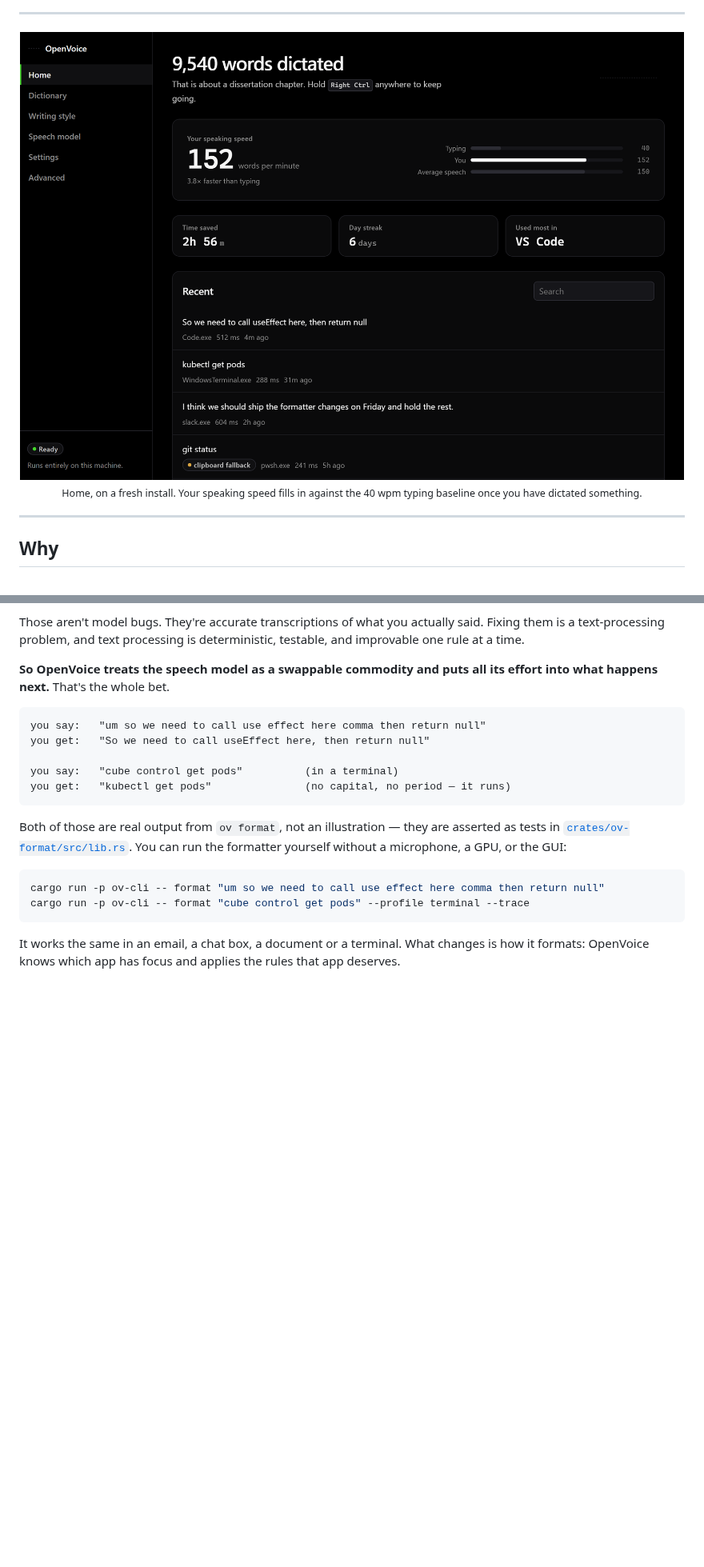
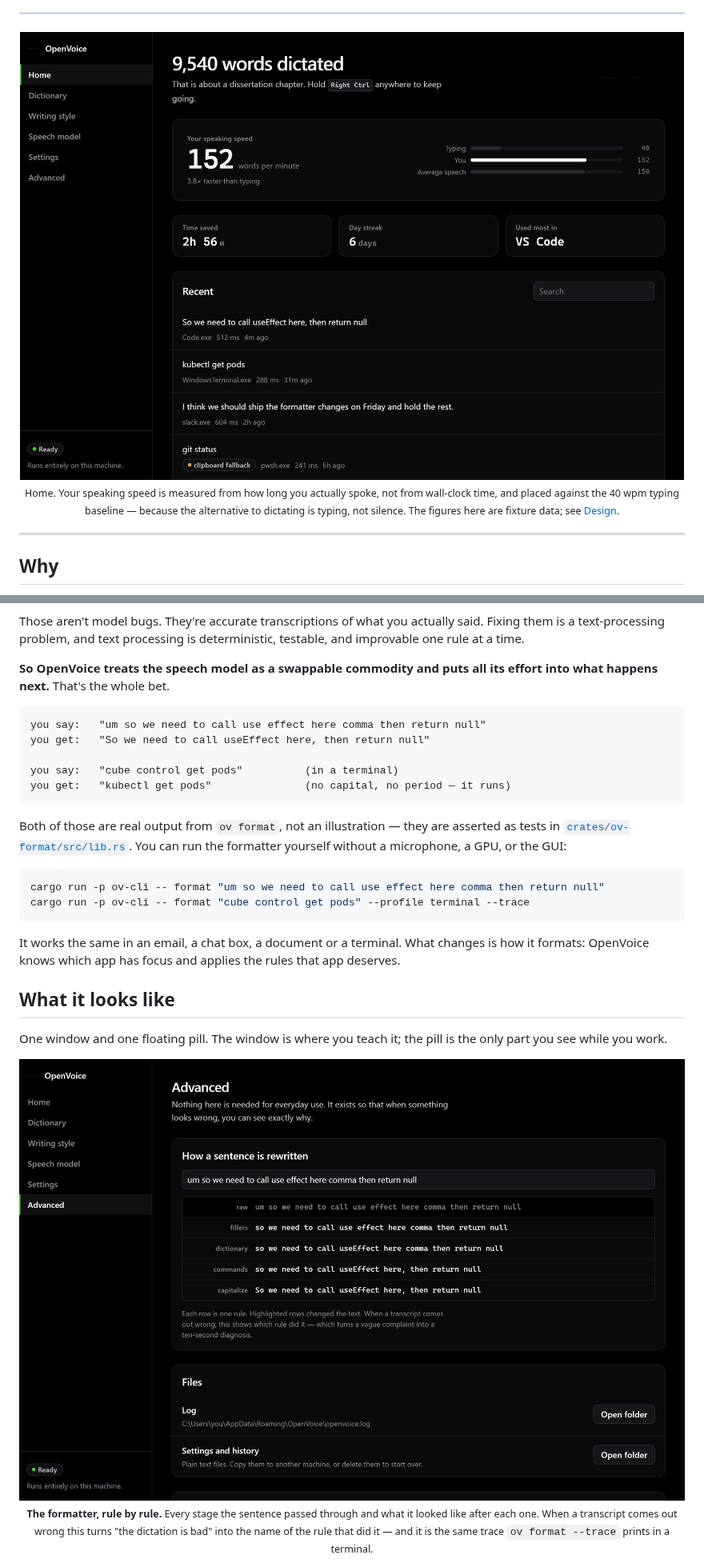
Before and after one commit to adityashelke04/OpenVoice, a Markdown page: README.md, 2 parts joined by grey strips. Shown at 80% size. Rendered like a GitHub page; pictures changed too: docs/images/hub-advanced.png; blank space fills up the shorter version.

```diff
--- a/README.md
+++ b/README.md
@@ -34,6 +34,8 @@ No cloud, no account, no telemetry.
 <br>
-<sub>Home, on a fresh install. Your speaking speed fills in against the 40 wpm
-typing baseline once you have dictated something.</sub>
+<sub>Home. Your speaking speed is measured from how long you actually spoke, not
+from wall-clock time, and placed against the 40 wpm typing baseline — because the
+alternative to dictating is typing, not silence. The figures here are fixture
+data; see <a href="#design">Design</a>.</sub>
 </div>
 
 ---
@@ -77,3 +79,18 @@ cargo run -p ov-cli -- format "cube control get pods" --profile terminal --trace
 It works the same in an email, a chat box, a document or a terminal. What changes
 is how it formats: OpenVoice knows which app has focus and applies the rules that
 app deserves.
+
+## What it looks like
+
+One window and one floating pill. The window is where you teach it; the pill is
+the only part you see while you work.
+
+<div align="center">
+<img src="docs/images/hub-advanced.png" width="880" alt="The Advanced screen. A box contains the phrase 'um so we need to call use effect here comma then return null', and beneath it a table shows the sentence after each rule in turn: raw, fillers, dictionary, commands, capitalize. Below that, a Files card gives the log path and the settings folder">
+<br>
+<sub><b>The formatter, rule by rule.</b> Every stage the sentence passed through
+and what it looked like after each one. When a transcript comes out wrong this
+turns "the dictation is bad" into the name of the rule that did it — and it is
+the same trace <code>ov format --trace</code> prints in a terminal.</sub>
+</div>
+
```
Also changed, not shown: other parts of README.md (+71 -5 lines), docs/images/flow-bar-states.png, docs/images/hub-speech-model.png, 2 other files.
